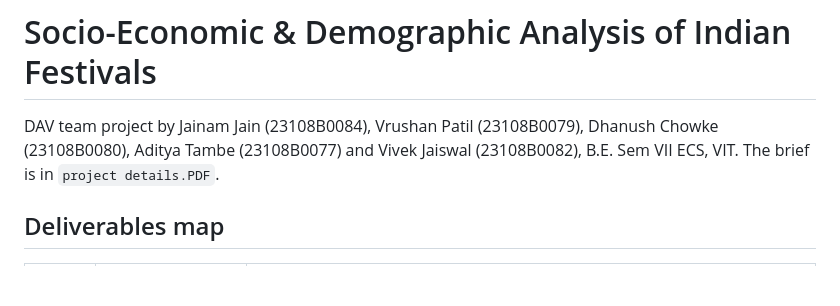
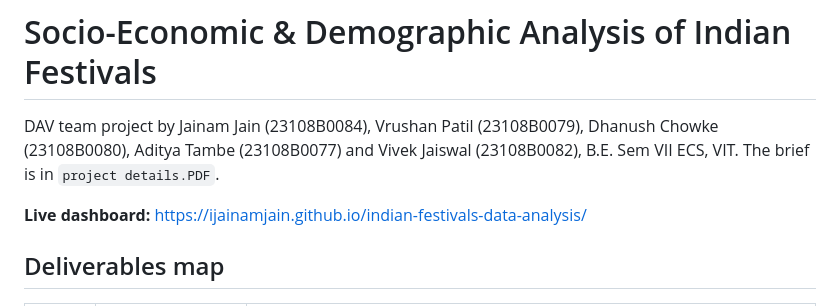
Before and after one commit to iJainamJain/indian-festivals-data-analysis, a Markdown page: README.md, the part around the change. GitHub-like rendering; blank space fills up the shorter version.

Commit message:
README: link to the live dashboard

```diff
--- a/README.md
+++ b/README.md
@@ -1,6 +1,8 @@
 # Socio-Economic & Demographic Analysis of Indian Festivals
 
 DAV team project by Jainam Jain (23108B0084), Vrushan Patil (23108B0079), Dhanush Chowke (23108B0080), Aditya Tambe (23108B0077) and Vivek Jaiswal (23108B0082), B.E. Sem VII ECS, VIT. The brief is in `project details.PDF`.
+
+**Live dashboard:** https://ijainamjain.github.io/indian-festivals-data-analysis/
 
 ## Deliverables map
 
```
